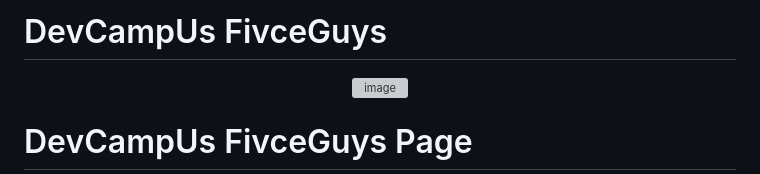
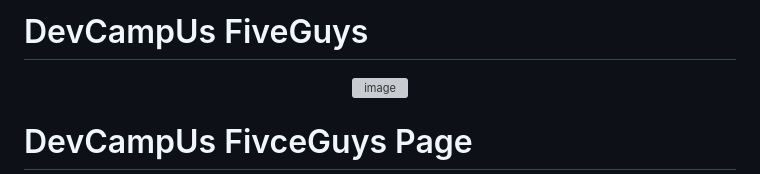
Before and after one commit to DevCampUs-FiveGuys/main, a Markdown page: README.md, the part around the change. Drawn GitHub-style; grey boxes are pictures that could not be loaded.

```diff
--- a/README.md
+++ b/README.md
@@ -1,4 +1,4 @@
-  # DevCampUs FivceGuys
+  # DevCampUs FiveGuys
 
 <div align="center">
 <img width="350" alt="image" src="https://github.com/DevCampUs-FiveGuys/main/assets/147224562/1719bb64-6e21-4cc8-bd47-ba583e28c387">
```
